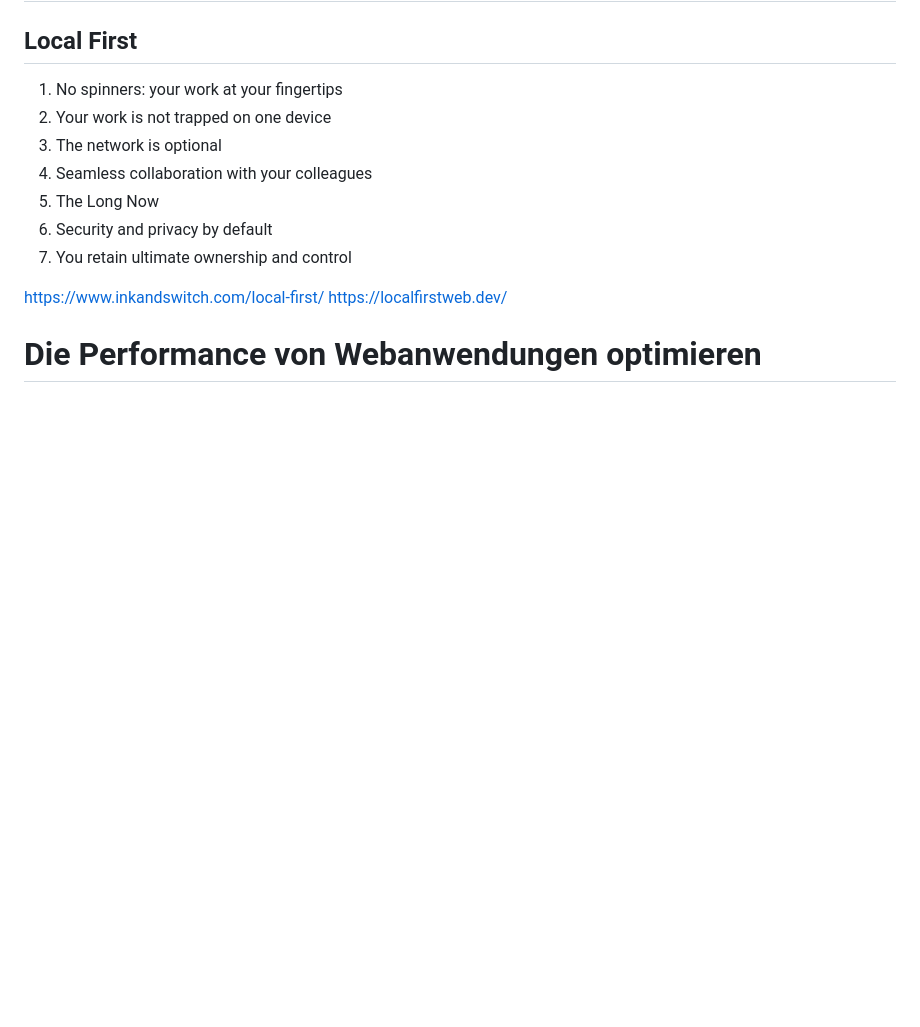
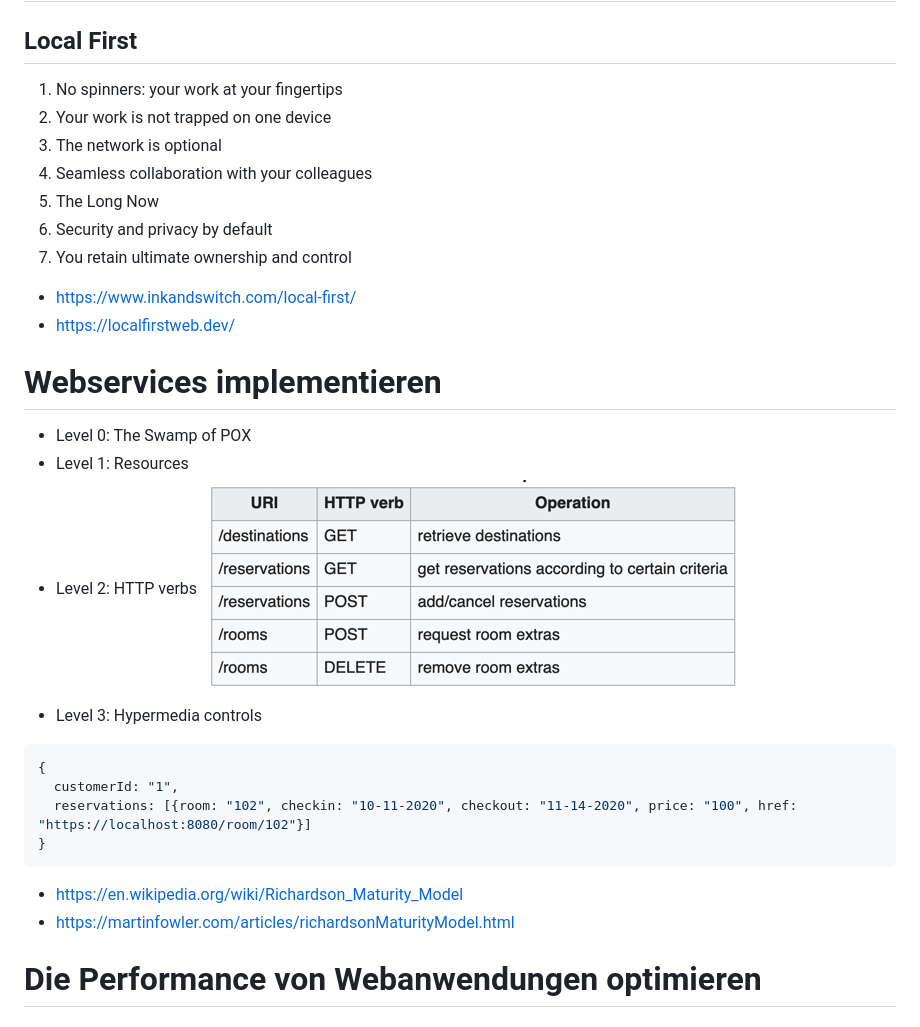
Before and after one commit to fhirter/webengineering, a Markdown page: Slides/Slides.md, the part around the change. Drawn GitHub-style; pictures changed too: Slides/images/Resources_HTTPVerbs.png (added); blank space fills up the shorter version.

Commit message:
add slide on richardson maturity model

````diff
--- a/Slides/Slides.md
+++ b/Slides/Slides.md
@@ -348,10 +348,24 @@ p1.then((value) => {
 6. Security and privacy by default
 7. You retain ultimate ownership and control
 
+- https://www.inkandswitch.com/local-first/
+- https://localfirstweb.dev/
 
-https://www.inkandswitch.com/local-first/
-https://localfirstweb.dev/
+# Webservices implementieren
+- Level 0: The Swamp of POX
+- Level 1: Resources
+- Level 2: HTTP verbs
+![](images/Resources_HTTPVerbs.png)
+- Level 3: Hypermedia controls
+```json lines
+{
+  customerId: "1",
+  reservations: [{room: "102", checkin: "10-11-2020", checkout: "11-14-2020", price: "100", href: "https://localhost:8080/room/102"}]
+}
+```
 
+- https://en.wikipedia.org/wiki/Richardson_Maturity_Model
+- https://martinfowler.com/articles/richardsonMaturityModel.html
 
 # Die Performance von Webanwendungen optimieren
 
````
